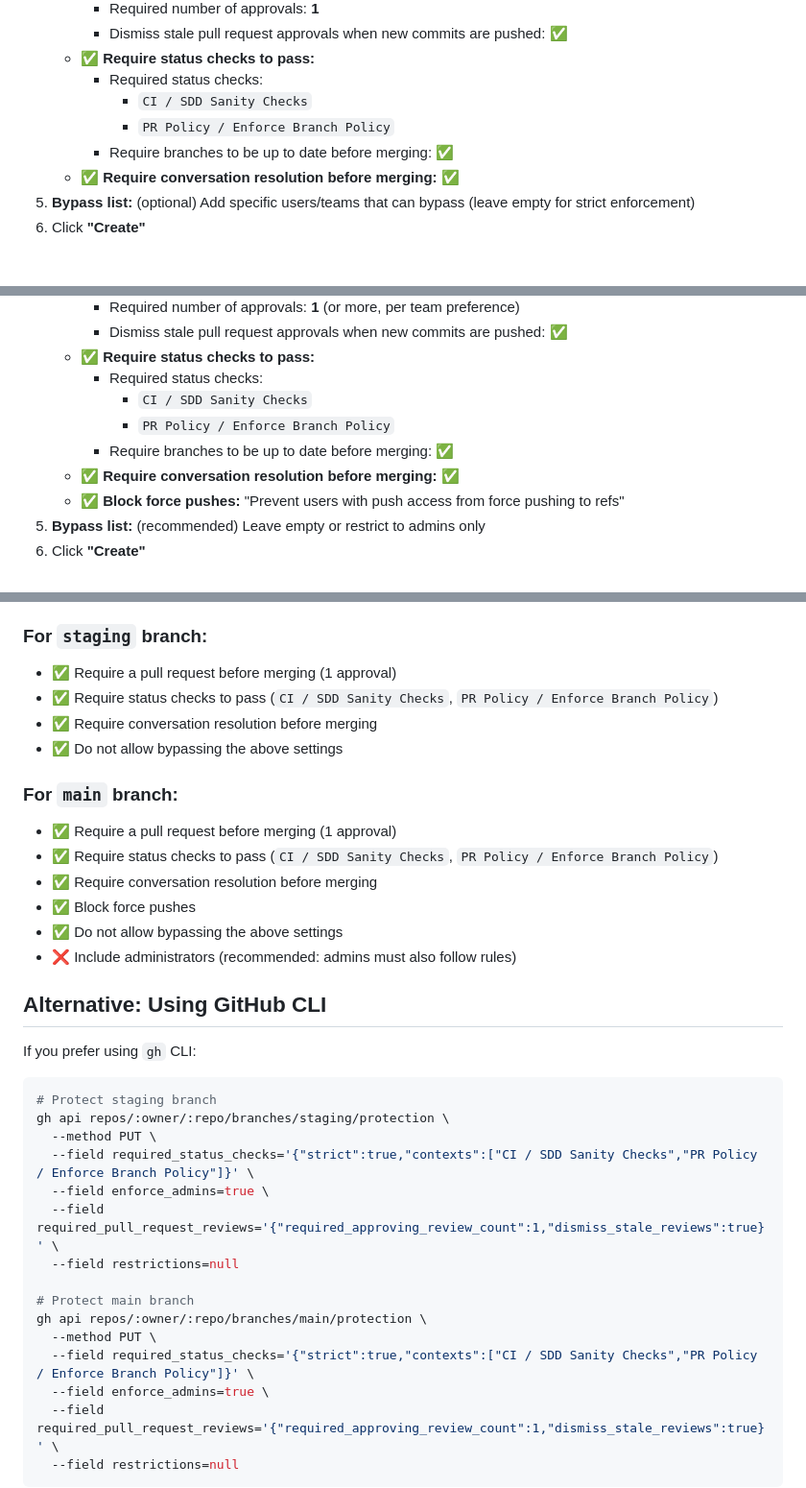
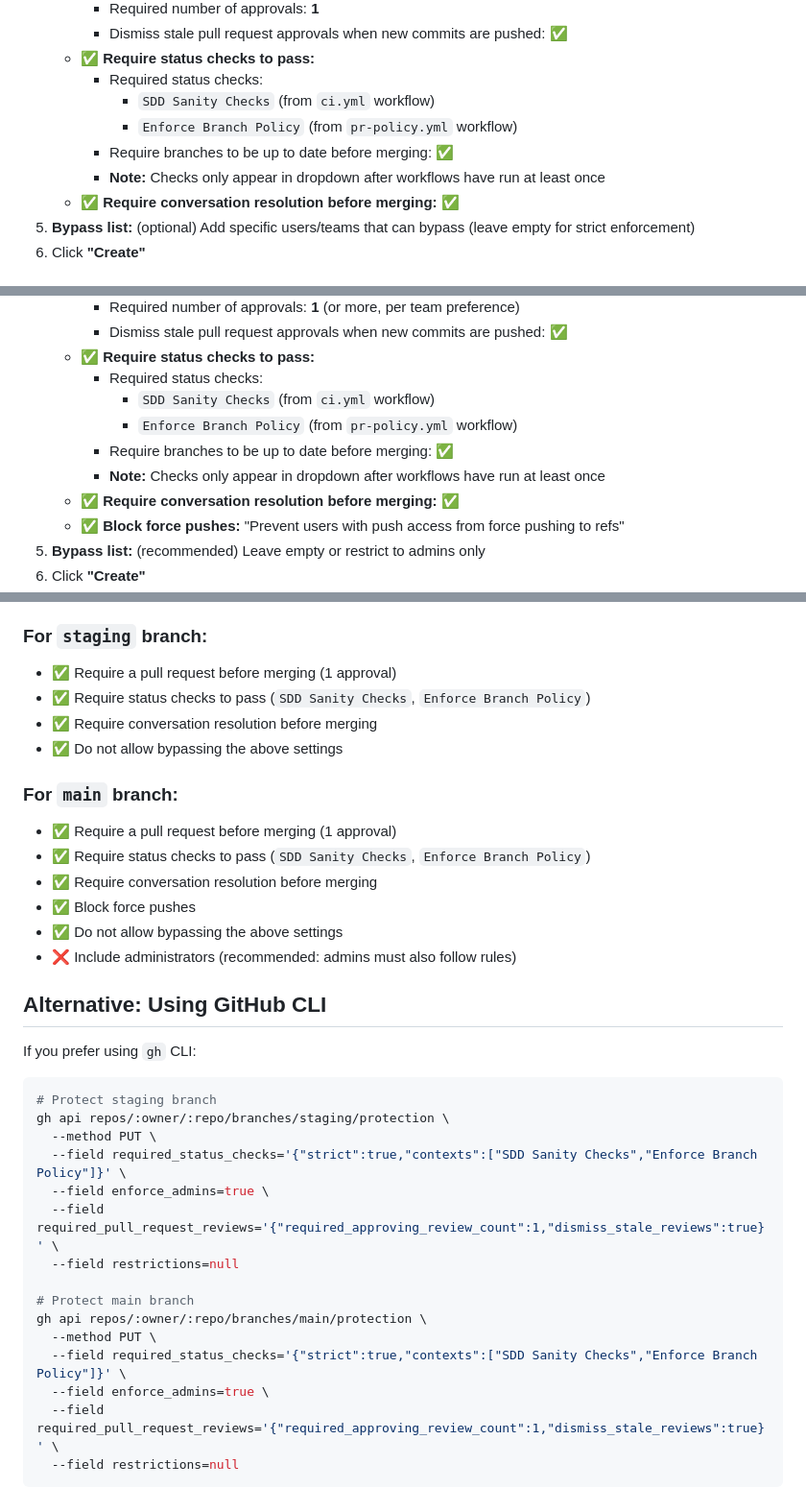
Before and after one commit to eskoubar95/guapo, a Markdown page: .github/BRANCH-PROTECTION.md, 3 parts joined by grey strips. Shown at 96% size. Rendered like a GitHub page.

Commit message:
docs: update branch protection guide with correct check names
- Update check names to match actual workflow job names:
  - SDD Sanity Checks (not CI / SDD Sanity Checks)
  - Enforce Branch Policy (not PR Policy / Enforce Branch Policy)
- Add note that checks only appear after workflows run at least once

```diff
--- a/.github/BRANCH-PROTECTION.md
+++ b/.github/BRANCH-PROTECTION.md
@@ -22,9 +22,10 @@ This guide explains how to set up branch protection rules for `staging` and `mai
      - Dismiss stale pull request approvals when new commits are pushed: ✅
    - ✅ **Require status checks to pass:**
      - Required status checks:
-       - `CI / SDD Sanity Checks`
-       - `PR Policy / Enforce Branch Policy`
+       - `SDD Sanity Checks` (from `ci.yml` workflow)
+       - `Enforce Branch Policy` (from `pr-policy.yml` workflow)
      - Require branches to be up to date before merging: ✅
+     - **Note:** Checks only appear in dropdown after workflows have run at least once
    - ✅ **Require conversation resolution before merging:** ✅
 5. **Bypass list:** (optional) Add specific users/teams that can bypass (leave empty for strict enforcement)
 6. Click **"Create"**
@@ -45,9 +46,10 @@ This guide explains how to set up branch protection rules for `staging` and `mai
      - Dismiss stale pull request approvals when new commits are pushed: ✅
    - ✅ **Require status checks to pass:**
      - Required status checks:
-       - `CI / SDD Sanity Checks`
-       - `PR Policy / Enforce Branch Policy`
+       - `SDD Sanity Checks` (from `ci.yml` workflow)
+       - `Enforce Branch Policy` (from `pr-policy.yml` workflow)
      - Require branches to be up to date before merging: ✅
+     - **Note:** Checks only appear in dropdown after workflows have run at least once
    - ✅ **Require conversation resolution before merging:** ✅
    - ✅ **Block force pushes:** "Prevent users with push access from force pushing to refs"
 5. **Bypass list:** (recommended) Leave empty or restrict to admins only
@@ -63,13 +65,13 @@ If your repository uses the older "Branch protection rules" interface:
 
 ### For `staging` branch:
 - ✅ Require a pull request before merging (1 approval)
-- ✅ Require status checks to pass (`CI / SDD Sanity Checks`, `PR Policy / Enforce Branch Policy`)
+- ✅ Require status checks to pass (`SDD Sanity Checks`, `Enforce Branch Policy`)
 - ✅ Require conversation resolution before merging
 - ✅ Do not allow bypassing the above settings
 
 ### For `main` branch:
 - ✅ Require a pull request before merging (1 approval)
-- ✅ Require status checks to pass (`CI / SDD Sanity Checks`, `PR Policy / Enforce Branch Policy`)
+- ✅ Require status checks to pass (`SDD Sanity Checks`, `Enforce Branch Policy`)
 - ✅ Require conversation resolution before merging
 - ✅ Block force pushes
 - ✅ Do not allow bypassing the above settings
@@ -83,7 +85,7 @@ If you prefer using `gh` CLI:
 # Protect staging branch
 gh api repos/:owner/:repo/branches/staging/protection \
   --method PUT \
-  --field required_status_checks='{"strict":true,"contexts":["CI / SDD Sanity Checks","PR Policy / Enforce Branch Policy"]}' \
+  --field required_status_checks='{"strict":true,"contexts":["SDD Sanity Checks","Enforce Branch Policy"]}' \
   --field enforce_admins=true \
   --field required_pull_request_reviews='{"required_approving_review_count":1,"dismiss_stale_reviews":true}' \
   --field restrictions=null
@@ -91,7 +93,7 @@ gh api repos/:owner/:repo/branches/staging/protection \
 # Protect main branch
 gh api repos/:owner/:repo/branches/main/protection \
   --method PUT \
-  --field required_status_checks='{"strict":true,"contexts":["CI / SDD Sanity Checks","PR Policy / Enforce Branch Policy"]}' \
+  --field required_status_checks='{"strict":true,"contexts":["SDD Sanity Checks","Enforce Branch Policy"]}' \
   --field enforce_admins=true \
   --field required_pull_request_reviews='{"required_approving_review_count":1,"dismiss_stale_reviews":true}' \
   --field restrictions=null
```
